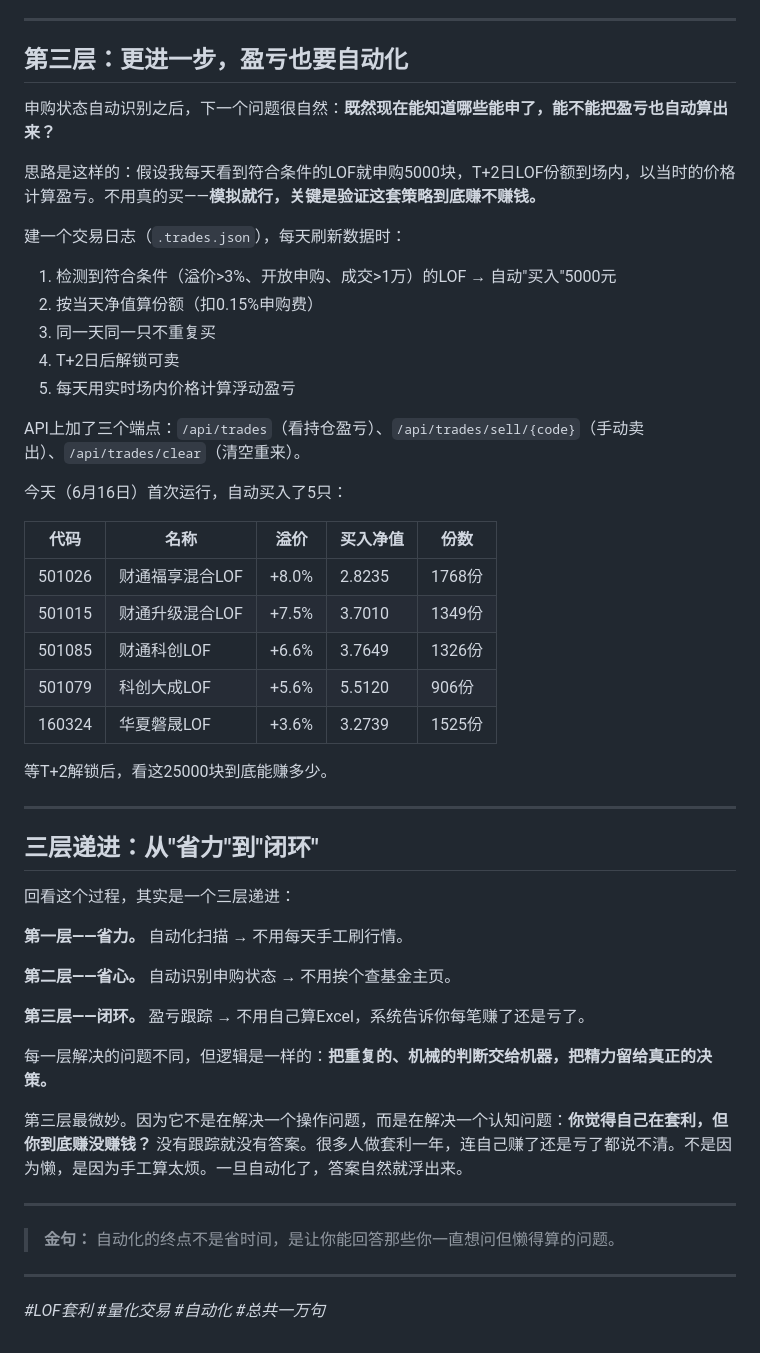
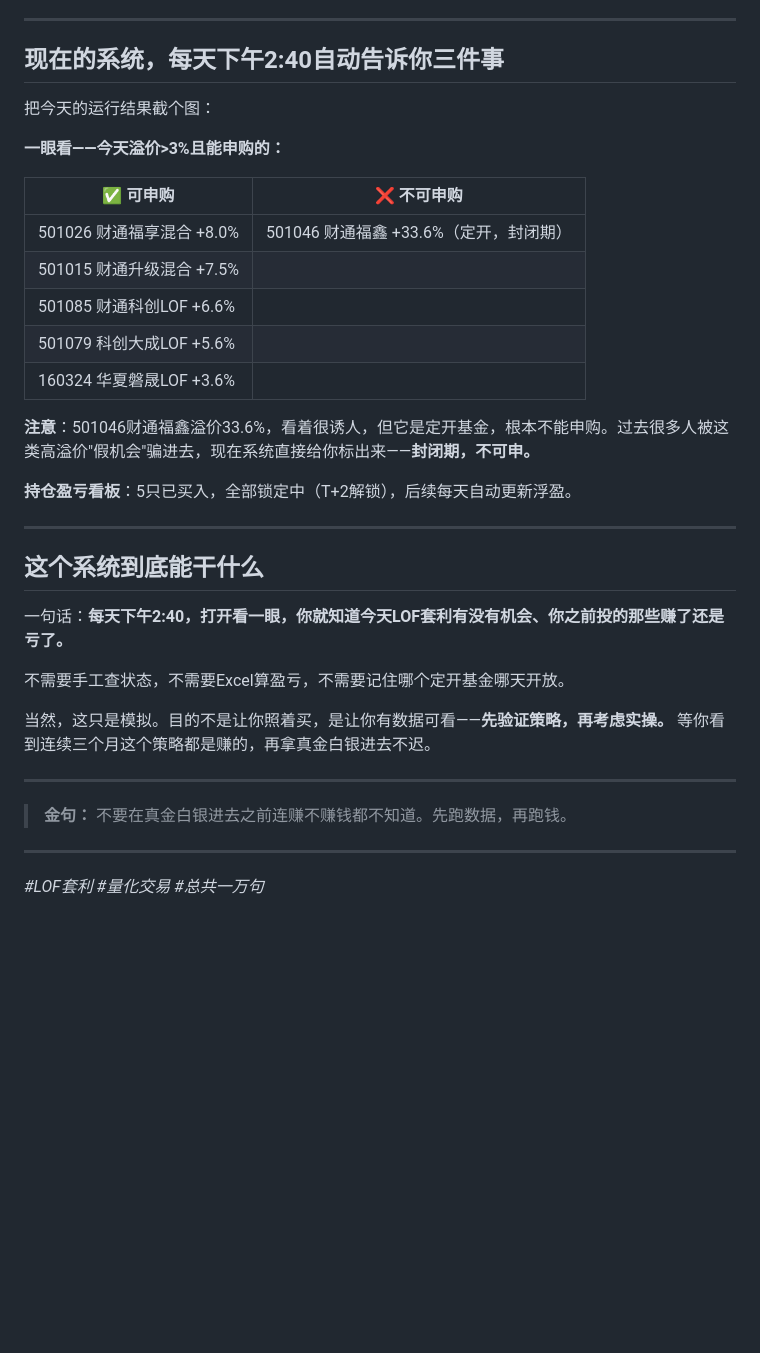
Before and after one commit to 1204989884/LOF-Notice, a Markdown page: UPGRADE_ARTICLE.md, the part around one of its changes. Drawn GitHub-style; blank space fills up the shorter version.

```diff
--- a/UPGRADE_ARTICLE.md
+++ b/UPGRADE_ARTICLE.md
@@ -81,54 +60,38 @@ r'申购状态[：:]\s*([^<\s]+)'
 
 ---
 
-## 第三层：更进一步，盈亏也要自动化
+## 现在的系统，每天下午2:40自动告诉你三件事
 
-申购状态自动识别之后，下一个问题很自然：**既然现在能知道哪些能申了，能不能把盈亏也自动算出来？**
+把今天的运行结果截个图：
 
-思路是这样的：假设我每天看到符合条件的LOF就申购5000块，T+2日LOF份额到场内，以当时的价格计算盈亏。不用真的买——**模拟就行，关键是验证这套策略到底赚不赚钱。**
+**一眼看——今天溢价>3%且能申购的：**
 
-建一个交易日志（`.trades.json`），每天刷新数据时：
+| ✅ 可申购 | ❌ 不可申购 |
+|-----------|-------------|
+| 501026 财通福享混合 +8.0% | 501046 财通福鑫 +33.6%（定开，封闭期） |
+| 501015 财通升级混合 +7.5% | |
+| 501085 财通科创LOF +6.6% | |
+| 501079 科创大成LOF +5.6% | |
+| 160324 华夏磐晟LOF +3.6% | |
 
-1. 检测到符合条件（溢价>3%、开放申购、成交>1万）的LOF → 自动"买入"5000元
-2. 按当天净值算份额（扣0.15%申购费）
-3. 同一天同一只不重复买
-4. T+2日后解锁可卖
-5. 每天用实时场内价格计算浮动盈亏
+**注意**：501046财通福鑫溢价33.6%，看着很诱人，但它是定开基金，根本不能申购。过去很多人被这类高溢价"假机会"骗进去，现在系统直接给你标出来——**封闭期，不可申。**
 
-API上加了三个端点：`/api/trades`（看持仓盈亏）、`/api/trades/sell/{code}`（手动卖出）、`/api/trades/clear`（清空重来）。
-
-今天（6月16日）首次运行，自动买入了5只：
-
-| 代码 | 名称 | 溢价 | 买入净值 | 份数 |
-|------|------|------|---------|------|
-| 501026 | 财通福享混合LOF | +8.0% | 2.8235 | 1768份 |
-| 501015 | 财通升级混合LOF | +7.5% | 3.7010 | 1349份 |
-| 501085 | 财通科创LOF | +6.6% | 3.7649 | 1326份 |
-| 501079 | 科创大成LOF | +5.6% | 5.5120 | 906份 |
-| 160324 | 华夏磐晟LOF | +3.6% | 3.2739 | 1525份 |
-
-等T+2解锁后，看这25000块到底能赚多少。
+**持仓盈亏看板**：5只已买入，全部锁定中（T+2解锁），后续每天自动更新浮盈。
 
 ---
 
-## 三层递进：从"省力"到"闭环"
+## 这个系统到底能干什么
 
-回看这个过程，其实是一个三层递进：
+一句话：**每天下午2:40，打开看一眼，你就知道今天LOF套利有没有机会、你之前投的那些赚了还是亏了。**
 
-**第一层——省力。** 自动化扫描 → 不用每天手工刷行情。
+不需要手工查状态，不需要Excel算盈亏，不需要记住哪个定开基金哪天开放。
 
-**第二层——省心。** 自动识别申购状态 → 不用挨个查基金主页。
-
-**第三层——闭环。** 盈亏跟踪 → 不用自己算Excel，系统告诉你每笔赚了还是亏了。
-
-每一层解决的问题不同，但逻辑是一样的：**把重复的、机械的判断交给机器，把精力留给真正的决策。**
-
-第三层最微妙。因为它不是在解决一个操作问题，而是在解决一个认知问题：**你觉得自己在套利，但你到底赚没赚钱？** 没有跟踪就没有答案。很多人做套利一年，连自己赚了还是亏了都说不清。不是因为懒，是因为手工算太烦。一旦自动化了，答案自然就浮出来。
+当然，这只是模拟。目的不是让你照着买，是让你有数据可看——**先验证策略，再考虑实操。** 等你看到连续三个月这个策略都是赚的，再拿真金白银进去不迟。
 
 ---
 
-> **金句：** 自动化的终点不是省时间，是让你能回答那些你一直想问但懒得算的问题。
+> **金句：** 不要在真金白银进去之前连赚不赚钱都不知道。先跑数据，再跑钱。
 
 ---
 
-*#LOF套利 #量化交易 #自动化 #总共一万句*
+*#LOF套利 #量化交易 #总共一万句*
```
Also changed, not shown: other parts of UPGRADE_ARTICLE.md (+34 -55 lines).
